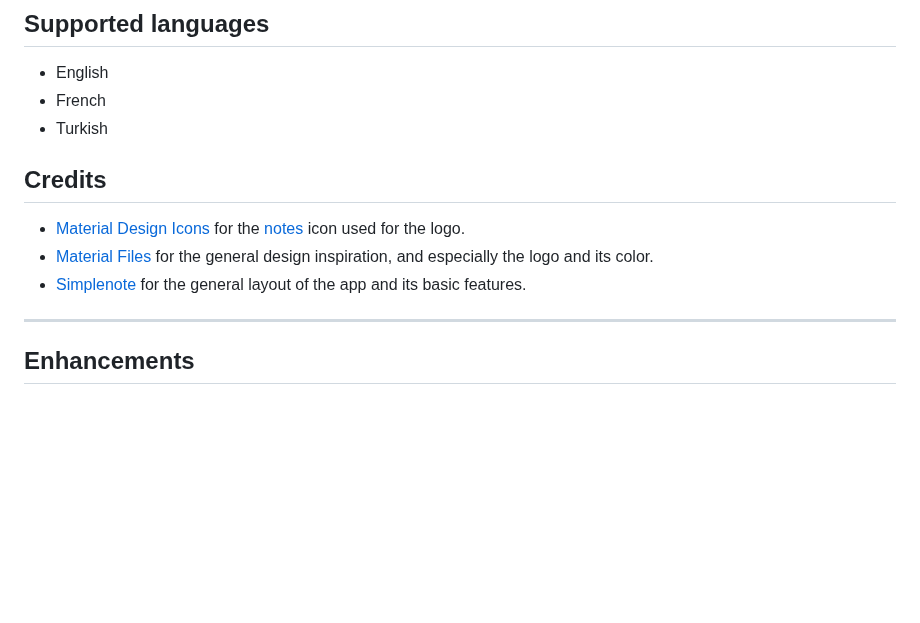
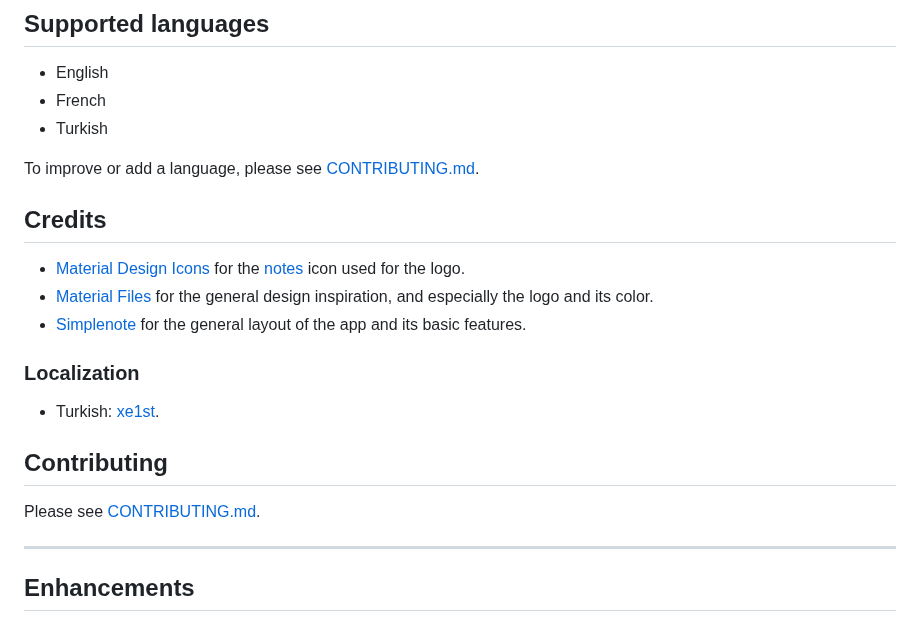
Before and after one commit to maelchiotti/LocalMaterialNotes, a Markdown page: README.md, the part around the change. Rendered like a GitHub page; blank space fills up the shorter version.

Commit message:
docs: add credits for localizations and contributing section to README

```diff
--- a/README.md
+++ b/README.md
@@ -72,11 +72,21 @@ See more screenshots [here](assets/screenshots).
 - French
 - Turkish
 
+To improve or add a language, please see [CONTRIBUTING.md](CONTRIBUTING.md).
+
 ## Credits
 
 - [Material Design Icons](https://github.com/google/material-design-icons) for the [notes](https://fonts.google.com/icons?selected=Material+Symbols+Outlined:notes) icon used for the logo.
 - [Material Files](https://github.com/zhanghai/MaterialFiles) for the general design inspiration, and especially the logo and its color.
 - [Simplenote](https://simplenote.com) for the general layout of the app and its basic features.
+
+### Localization
+
+- Turkish: [xe1st](https://github.com/xe1st).
+
+## Contributing
+
+Please see [CONTRIBUTING.md](CONTRIBUTING.md).
 
 ---
 
```
